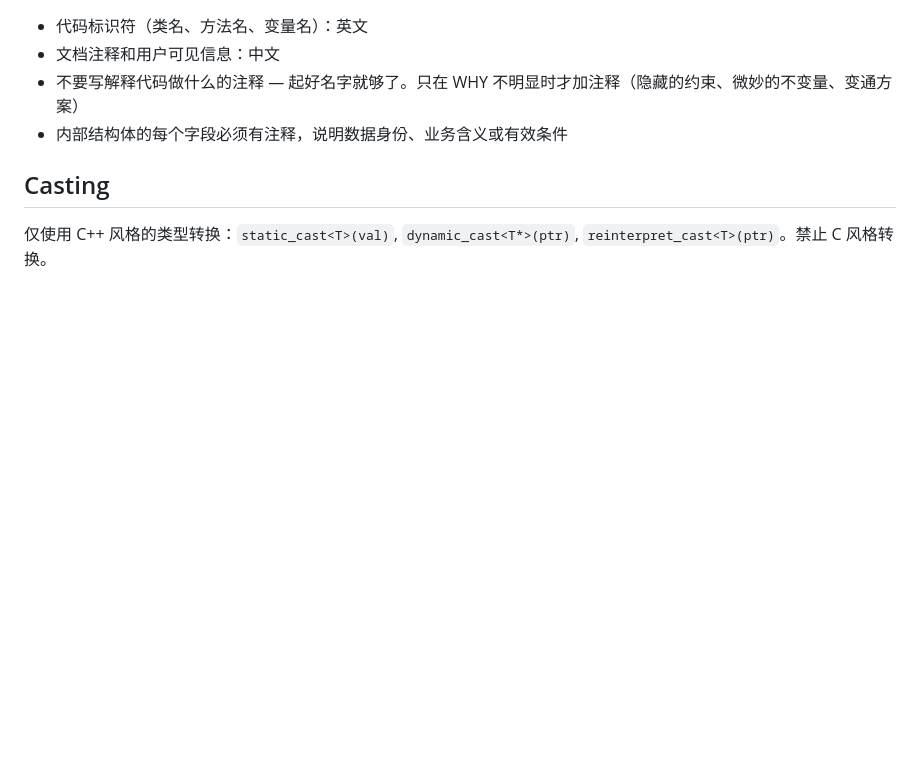
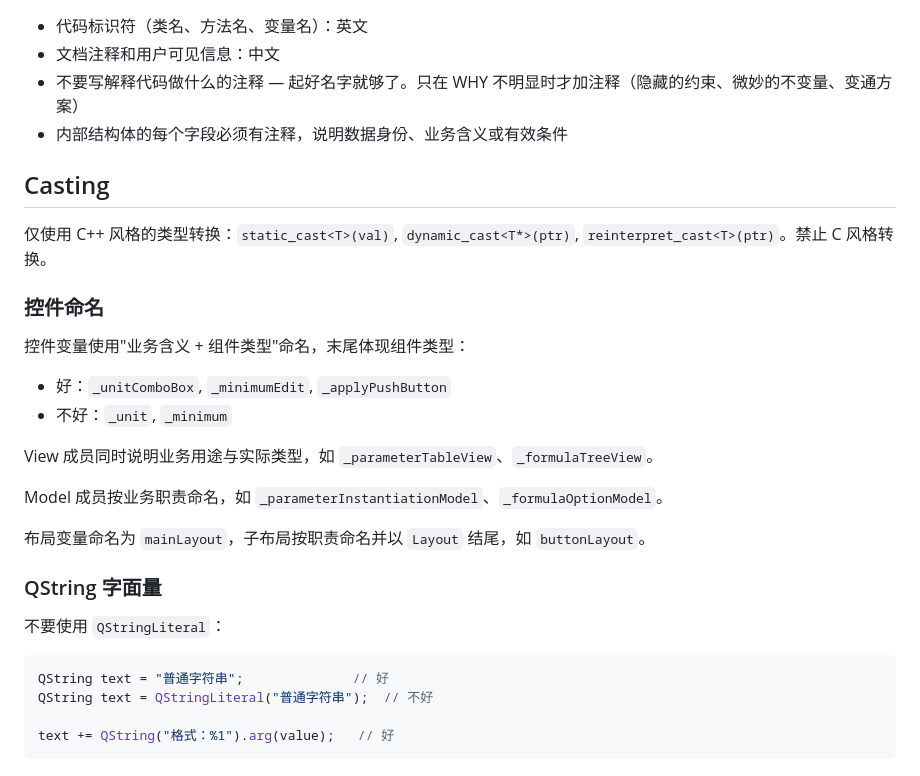
Before and after one commit to zzt2713/Fool_Chat, a Markdown page: CLAUDE.md, the part around the change. Rendered like a GitHub page; blank space fills up the shorter version.

Commit message:
Add widget naming and QString literal conventions to CLAUDE.md

````diff
--- a/CLAUDE.md
+++ b/CLAUDE.md
@@ -154,3 +154,27 @@ Qt Client ──TCP 连 ChatServer，发 1005 CHAT_LOGIN（uid+token）──▶
 ## Casting
 
 仅使用 C++ 风格的类型转换：`static_cast<T>(val)`, `dynamic_cast<T*>(ptr)`, `reinterpret_cast<T>(ptr)`。禁止 C 风格转换。
+
+### 控件命名
+
+控件变量使用"业务含义 + 组件类型"命名，末尾体现组件类型：
+
+- 好：`_unitComboBox`, `_minimumEdit`, `_applyPushButton`
+- 不好：`_unit`, `_minimum`
+
+View 成员同时说明业务用途与实际类型，如 `_parameterTableView`、`_formulaTreeView`。
+
+Model 成员按业务职责命名，如 `_parameterInstantiationModel`、`_formulaOptionModel`。
+
+布局变量命名为 `mainLayout`，子布局按职责命名并以 `Layout` 结尾，如 `buttonLayout`。
+
+### QString 字面量
+
+不要使用 `QStringLiteral`：
+
+```cpp
+QString text = "普通字符串";              // 好
+QString text = QStringLiteral("普通字符串");  // 不好
+
+text += QString("格式：%1").arg(value);   // 好
+```
````
